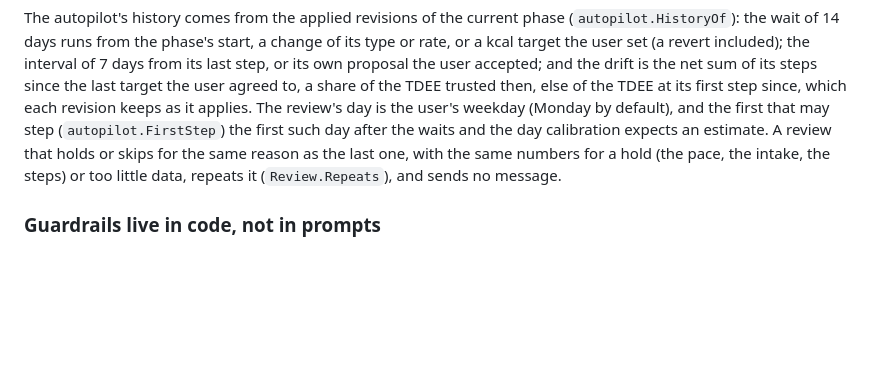
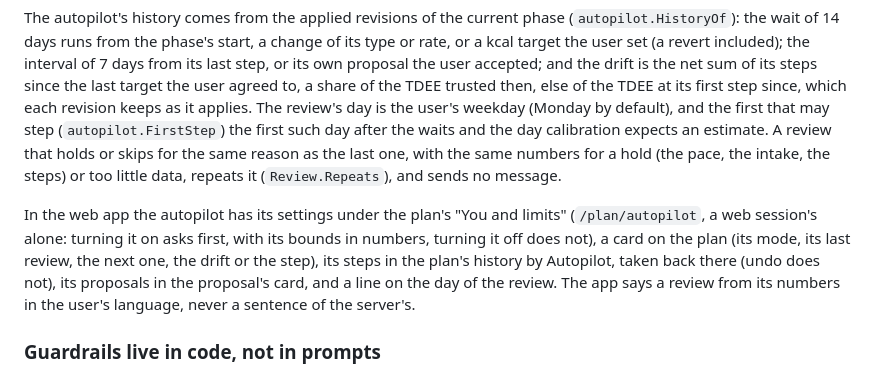
Before and after one commit to zarnautovic/tdeemon, a Markdown page: docs/DESIGN.md, the part around the change. GitHub-like rendering; blank space fills up the shorter version.

Commit message:
docs: the autopilot in the web app

```diff
--- a/docs/DESIGN.md
+++ b/docs/DESIGN.md
@@ -863,6 +863,15 @@ the same numbers for a hold (the pace, the intake, the steps) or too
 little data, repeats it
 (`Review.Repeats`), and sends no message.
 
+In the web app the autopilot has its settings under the plan's "You and
+limits" (`/plan/autopilot`, a web session's alone: turning it on asks
+first, with its bounds in numbers, turning it off does not), a card on
+the plan (its mode, its last review, the next one, the drift or the
+step), its steps in the plan's history by Autopilot, taken back there
+(undo does not), its proposals in the proposal's card, and a line on
+the day of the review. The app says a review from its numbers in the
+user's language, never a sentence of the server's.
+
 ### Guardrails live in code, not in prompts
 
 The server cannot trust the model. MCP means *any* client and *any*
```
Also changed, not shown: AGENTS.md (+8 -2 lines).
